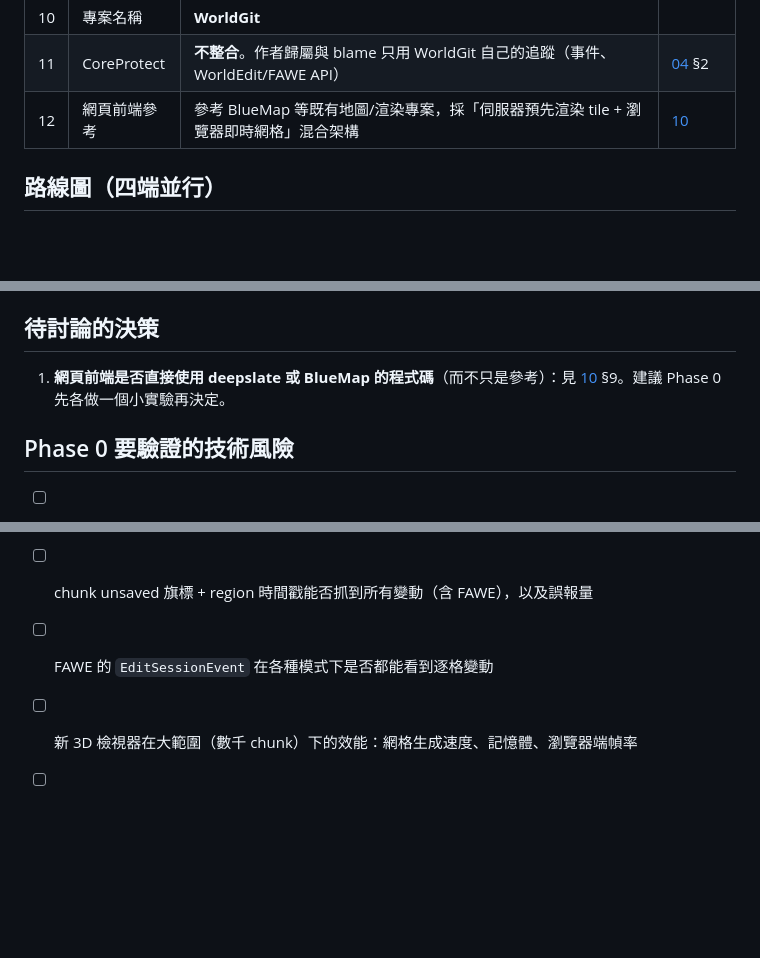
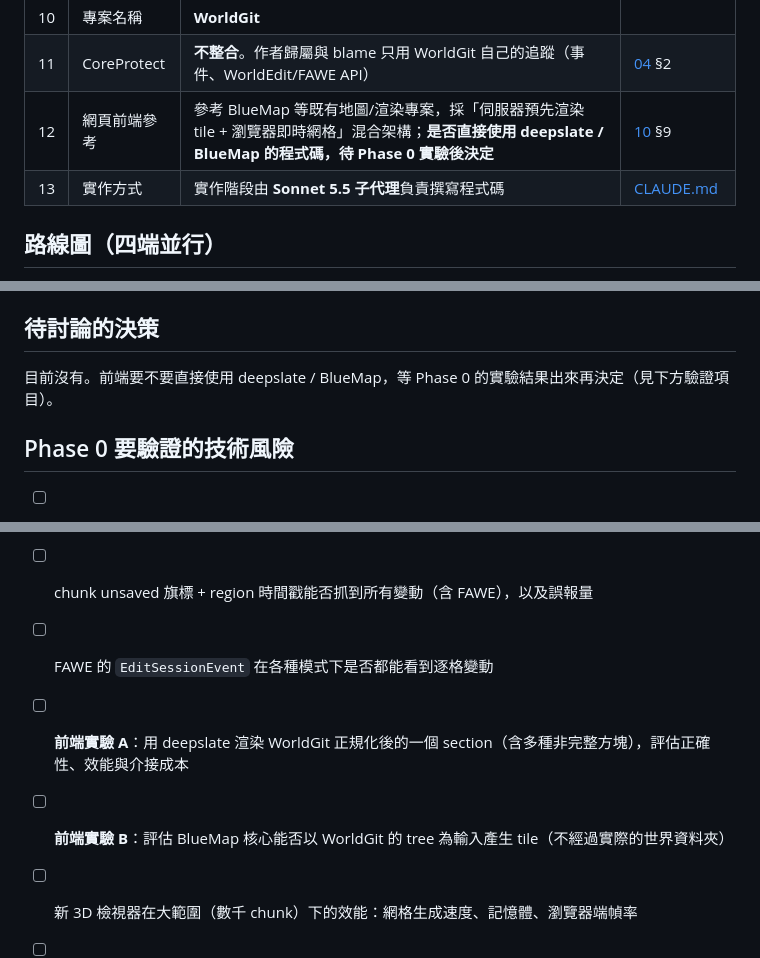
Before and after one commit to twme-ai/WorldGit, a Markdown page: docs/09-roadmap-open-questions.md, 3 parts joined by grey strips. GitHub-like rendering; blank space fills up the shorter version.

Commit message:
Plan the frontend experiments and hand implementation to Sonnet subagents
Co-Authored-By: Claude Opus 5.5 <noreply@anthropic.com>

```diff
--- a/docs/09-roadmap-open-questions.md
+++ b/docs/09-roadmap-open-questions.md
@@ -16,7 +16,8 @@
 | 9 | Folia | **首發支援**，同一個插件 jar | [08](08-architecture.md) §7 |
 | 10 | 專案名稱 | **WorldGit** | |
 | 11 | CoreProtect | **不整合**。作者歸屬與 blame 只用 WorldGit 自己的追蹤（事件、WorldEdit/FAWE API） | [04](04-commit-and-status.md) §2 |
-| 12 | 網頁前端參考 | 參考 BlueMap 等既有地圖/渲染專案，採「伺服器預先渲染 tile + 瀏覽器即時網格」混合架構 | [10](10-web-frontend.md) |
+| 12 | 網頁前端參考 | 參考 BlueMap 等既有地圖/渲染專案，採「伺服器預先渲染 tile + 瀏覽器即時網格」混合架構；**是否直接使用 deepslate / BlueMap 的程式碼，待 Phase 0 實驗後決定** | [10](10-web-frontend.md) §9 |
+| 13 | 實作方式 | 實作階段由 **Sonnet 5.5 子代理**負責撰寫程式碼 | [CLAUDE.md](../CLAUDE.md) |
 
 ## 路線圖（四端並行）
 
@@ -41,7 +42,7 @@
 
 ## 待討論的決策
 
-1. **網頁前端是否直接使用 deepslate 或 BlueMap 的程式碼**（而不只是參考）：見 [10](10-web-frontend.md) §9。建議 Phase 0 先各做一個小實驗再決定。
+目前沒有。前端要不要直接使用 deepslate / BlueMap，等 Phase 0 的實驗結果出來再決定（見下方驗證項目）。
 
 ## Phase 0 要驗證的技術風險
 
@@ -56,5 +57,7 @@
 - [ ] 大世界的 init 耗時與 repo 大小；在 GitHub/Gitea 上 push/clone 的實際表現
 - [ ] chunk unsaved 旗標 + region 時間戳能否抓到所有變動（含 FAWE），以及誤報量
 - [ ] FAWE 的 `EditSessionEvent` 在各種模式下是否都能看到逐格變動
+- [ ] **前端實驗 A**：用 deepslate 渲染 WorldGit 正規化後的一個 section（含多種非完整方塊），評估正確性、效能與介接成本
+- [ ] **前端實驗 B**：評估 BlueMap 核心能否以 WorldGit 的 tree 為輸入產生 tile（不經過實際的世界資料夾）
 - [ ] 新 3D 檢視器在大範圍（數千 chunk）下的效能：網格生成速度、記憶體、瀏覽器端幀率
 - [ ] Folia 在 1.21.11 / 26.2 的釋出狀態，以及 region 排程下 switch 大量 chunk 的效能
```
Also changed, not shown: CLAUDE.md (added, +9 -0 lines).
